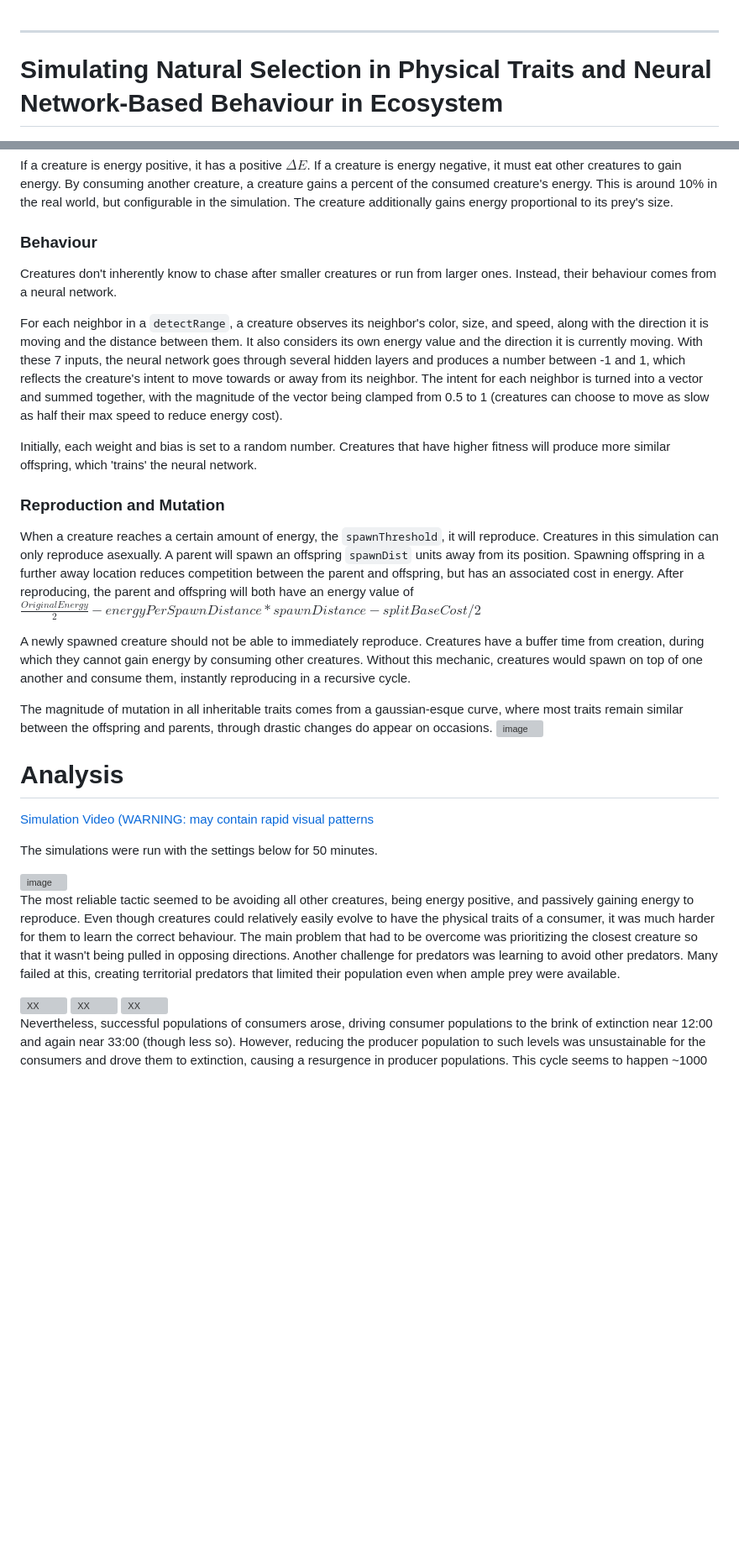
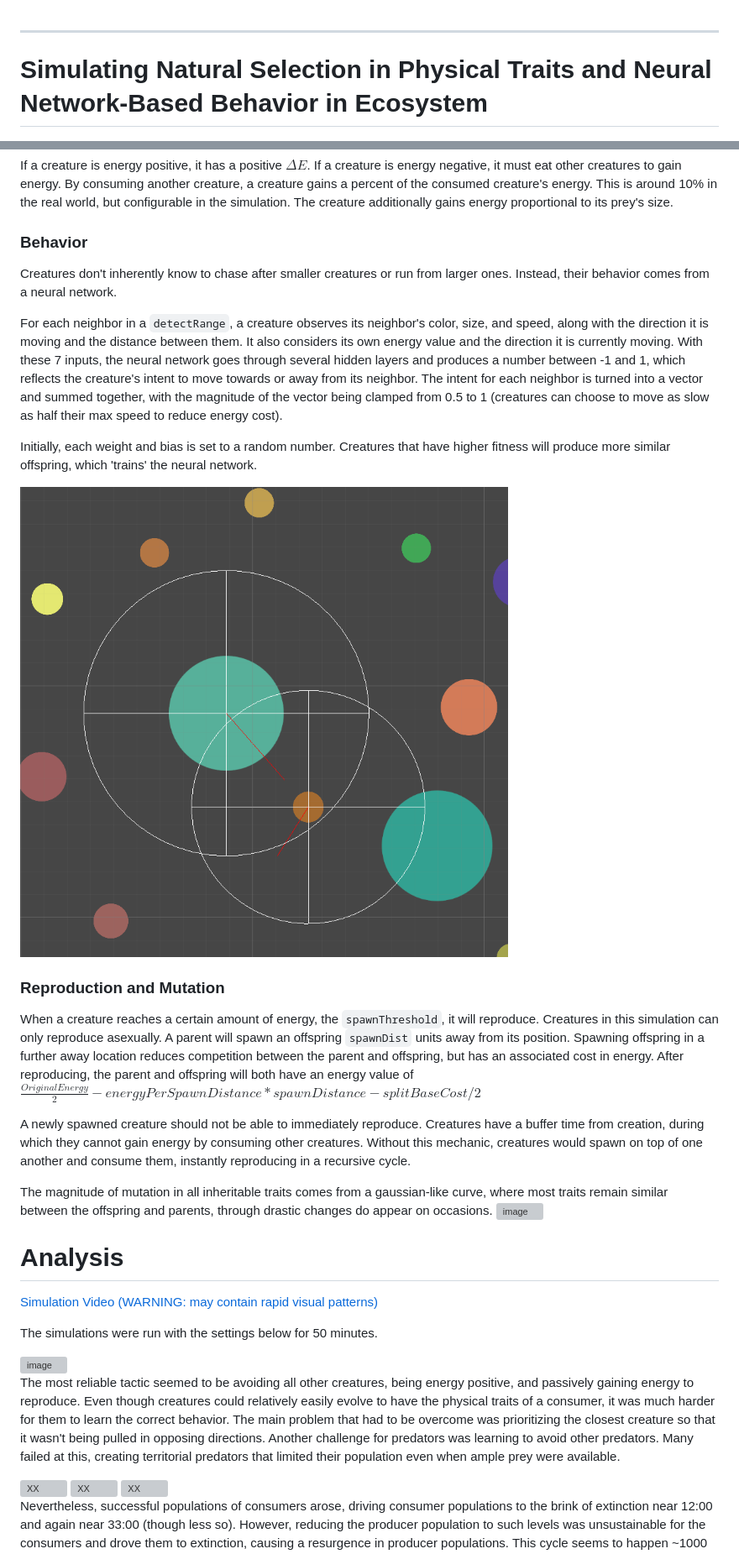
Before and after one commit to HwijungK/NaturalSelectionSim, a Markdown page: README.md, 2 parts joined by grey strips. Shown at 84% size. Drawn GitHub-style; pictures changed too: img/Creature_Intent_Gizmos.png (added); blank space fills up the shorter version; grey boxes are pictures that could not be loaded.

Commit message:
improved readme with afterwards section

```diff
--- a/README.md
+++ b/README.md
@@ -1,5 +1,5 @@
 ---
-# Simulating Natural Selection in Physical Traits and Neural Network-Based Behaviour in Ecosystem
+# Simulating Natural Selection in Physical Traits and Neural Network-Based Behavior in Ecosystem
 
 !["Colonies of small creatures developing"](/img/small_cultures.png)
 !["Emergence of massive creatures in favorable settings"](/img/passive_gigantism.png)
@@ -32,13 +33,15 @@ $$\Delta E = G_{autogen} (\frac {N_{max}-n}{N_{max}}) - (ms^2+Km^.75)$$
 
 If a creature is energy positive, it has a positive $\Delta E$. If a creature is energy negative, it must eat other creatures to gain energy. By consuming another creature, a creature gains a percent of the consumed creature's energy. This is around 10% in the real world, but configurable in the simulation. The creature additionally gains energy proportional to its prey's size.
 
-### Behaviour
+### Behavior
 
-Creatures don't inherently know to chase after smaller creatures or run from larger ones. Instead, their behaviour comes from a neural network.
+Creatures don't inherently know to chase after smaller creatures or run from larger ones. Instead, their behavior comes from a neural network.
 
 For each neighbor in a `detectRange`, a creature observes its neighbor's color, size, and speed, along with the direction it is moving and the distance between them. It also considers its own energy value and the direction it is currently moving. With these 7 inputs, the neural network goes through several hidden layers and produces a number between -1 and 1, which reflects the creature's intent to move towards or away from its neighbor. The intent for each neighbor is turned into a vector and summed together, with the magnitude of the vector being clamped from 0.5 to 1 (creatures can choose to move as slow as half their max speed to reduce energy cost).
 
 Initially, each weight and bias is set to a random number. Creatures that have higher fitness will produce more similar offspring, which 'trains' the neural network.
+
+<img src="img/Creature_Intent_Gizmos.png" alt="Gizmos showing the intent of a predator and prey creature" style="display: block; width: 70%">
 
 ### Reproduction and Mutation
 
@@ -48,18 +51,18 @@ After reproducing, the parent and offspring will both have an energy value of $\
 
 A newly spawned creature should not be able to immediately reproduce. Creatures have a buffer time from creation, during which they cannot gain energy by consuming other creatures. Without this mechanic, creatures would spawn on top of one another and consume them, instantly reproducing in a recursive cycle.
 
-The magnitude of mutation in all inheritable traits comes from a gaussian-esque curve, where most traits remain similar between the offspring and parents, through drastic changes do appear on occasions.
+The magnitude of mutation in all inheritable traits comes from a gaussian-like curve, where most traits remain similar between the offspring and parents, through drastic changes do appear on occasions.
 <img width="522" height="355" alt="image" src="https://github.com/user-attachments/assets/6c226f1e-6bb7-4b29-b288-71b0564a1c66" />
 
 # Analysis
 
-<a href="https://www.youtube.com/watch?v=M0sHzI2oGuQ" target="_blank">Simulation Video (WARNING: may contain rapid visual patterns<a>
+<a href="https://www.youtube.com/watch?v=M0sHzI2oGuQ" target="_blank">Simulation Video (WARNING: may contain rapid visual patterns)<a>
 
 The simulations were run with the settings below for 50 minutes.
 
 <img width= 50% alt="image" src="https://github.com/user-attachments/assets/2f15ae6b-5e03-4c73-be7f-88b91a4deee0" width = 49%/>
 
-The most reliable tactic seemed to be avoiding all other creatures, being energy positive, and passively gaining energy to reproduce. Even though creatures could relatively easily evolve to have the physical traits of a consumer, it was much harder for them to learn the correct behaviour. The main problem that had to be overcome was prioritizing the closest creature so that it wasn't being pulled in opposing directions. Another challenge for predators was learning to avoid other predators. Many failed at this, creating territorial predators that limited their population even when ample prey were available.
+The most reliable tactic seemed to be avoiding all other creatures, being energy positive, and passively gaining energy to reproduce. Even though creatures could relatively easily evolve to have the physical traits of a consumer, it was much harder for them to learn the correct behavior. The main problem that had to be overcome was prioritizing the closest creature so that it wasn't being pulled in opposing directions. Another challenge for predators was learning to avoid other predators. Many failed at this, creating territorial predators that limited their population even when ample prey were available.
 
 <img src="Analysis/graphs/Histogram_Creature_Size_Through_Simulation.png" alt= "XX" width = 100% />
 
```
Also changed, not shown: other parts of README.md (+17 -12 lines), 4 other files.
